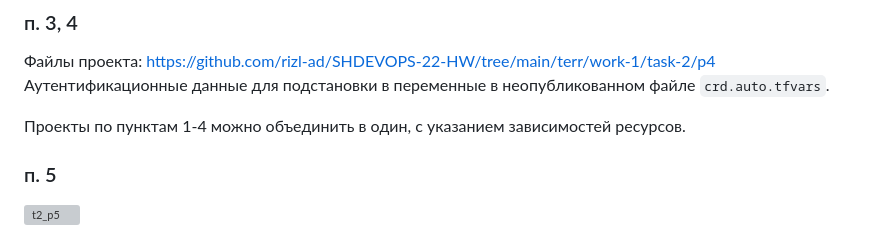
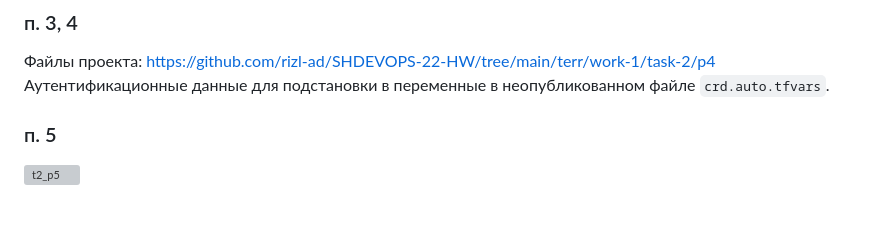
Before and after one commit to rizl-ad/SHDEVOPS-22-HW, a Markdown page: terr/work-1/readme.md, the part around the change. Drawn GitHub-style; blank space fills up the shorter version; grey boxes are pictures that could not be loaded.

```diff
--- a/terr/work-1/readme.md
+++ b/terr/work-1/readme.md
@@ -52,8 +52,6 @@
 Файлы проекта: https://github.com/rizl-ad/SHDEVOPS-22-HW/tree/main/terr/work-1/task-2/p4
 Аутентификационные данные для подстановки в переменные в неопубликованном файле `crd.auto.tfvars`.
 
-Проекты по пунктам 1-4 можно объединить в один, с указанием зависимостей ресурсов.
-
 ### п. 5
 
 <img width="529" height="175" alt="t2_p5" src="https://github.com/user-attachments/assets/2734fe6d-a443-4112-b0eb-6bdec368b0a4" />
```
